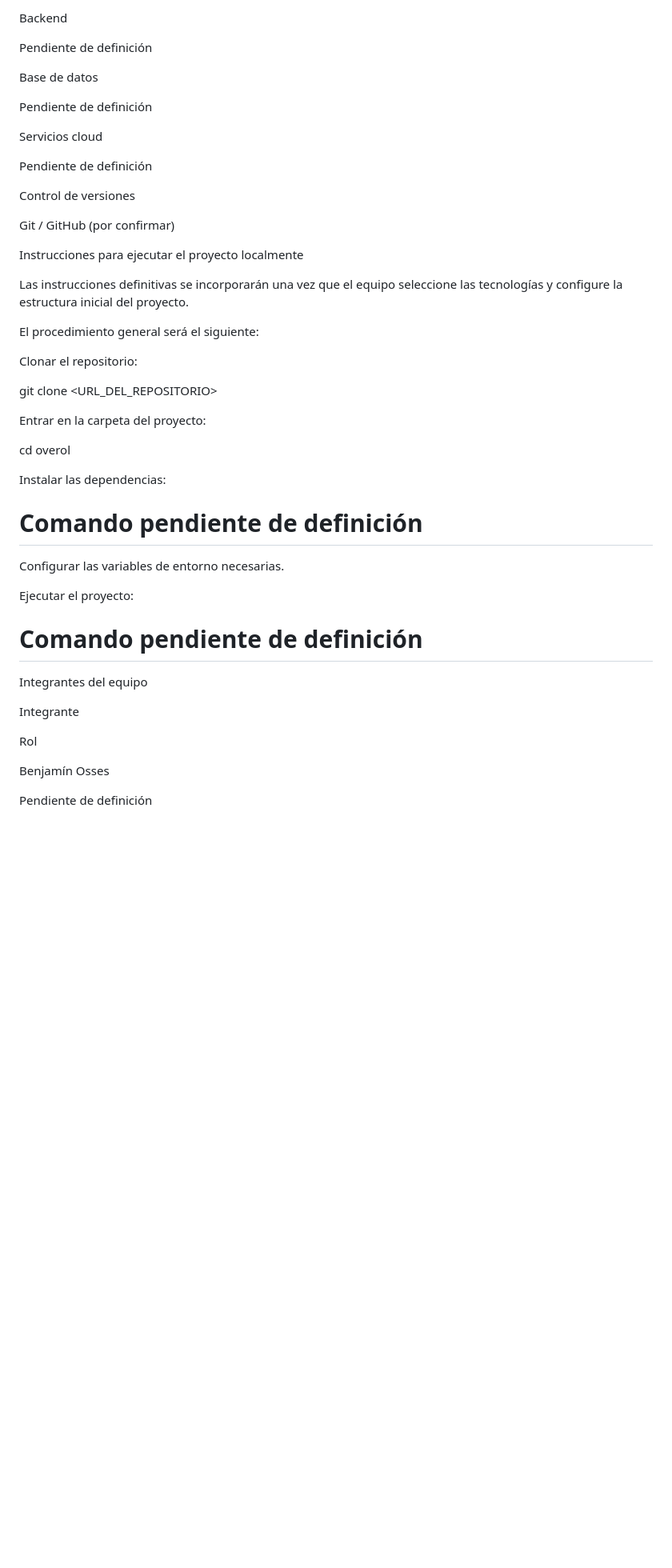
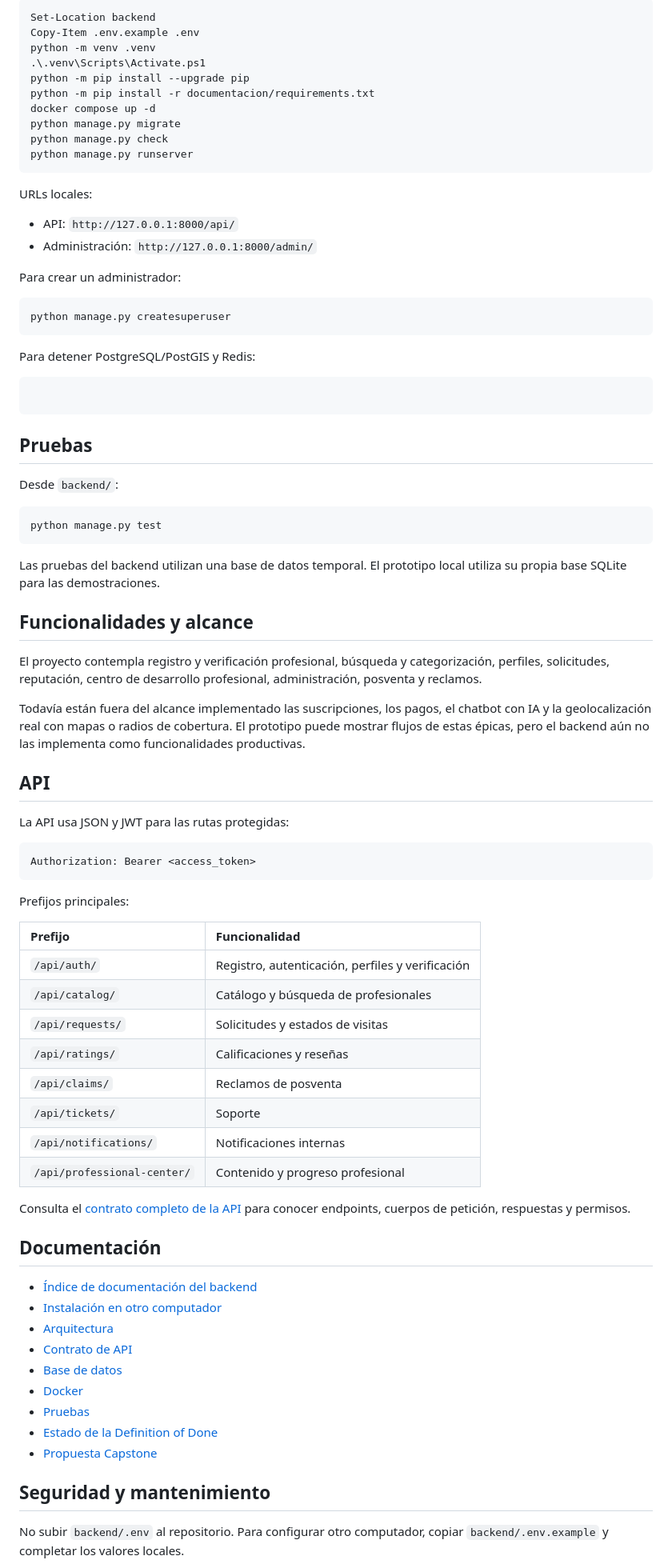
Before and after one commit to Nef-Solutions/NXBe, a Markdown page: README.md, the part around one of its changes. Shown at 80% size. Drawn GitHub-style; blank space fills up the shorter version.

````diff
--- a/README.md
+++ b/README.md
@@ -53,51 +75,86 @@ Pendiente de definición
 
-Backend
+```powershell
+Set-Location backend
+Copy-Item .env.example .env
+python -m venv .venv
+.\.venv\Scripts\Activate.ps1
+python -m pip install --upgrade pip
+python -m pip install -r documentacion/requirements.txt
+docker compose up -d
+python manage.py migrate
+python manage.py check
+python manage.py runserver
+```
 
-Pendiente de definición
+URLs locales:
 
-Base de datos
+- API: `http://127.0.0.1:8000/api/`
+- Administración: `http://127.0.0.1:8000/admin/`
 
-Pendiente de definición
+Para crear un administrador:
 
-Servicios cloud
+```powershell
+python manage.py createsuperuser
+```
 
-Pendiente de definición
+Para detener PostgreSQL/PostGIS y Redis:
 
-Control de versiones
+```powershell
 
-Git / GitHub (por confirmar)
+```
 
-Instrucciones para ejecutar el proyecto localmente
+## Pruebas
 
-Las instrucciones definitivas se incorporarán una vez que el equipo seleccione las tecnologías y configure la estructura inicial del proyecto.
+Desde `backend/`:
 
-El procedimiento general será el siguiente:
+```powershell
+python manage.py test
+```
 
-Clonar el repositorio:
+Las pruebas del backend utilizan una base de datos temporal. El prototipo local utiliza su propia base SQLite para las demostraciones.
 
-git clone <URL_DEL_REPOSITORIO>
+## Funcionalidades y alcance
 
-Entrar en la carpeta del proyecto:
+El proyecto contempla registro y verificación profesional, búsqueda y categorización, perfiles, solicitudes, reputación, centro de desarrollo profesional, administración, posventa y reclamos.
 
-cd overol
+Todavía están fuera del alcance implementado las suscripciones, los pagos, el chatbot con IA y la geolocalización real con mapas o radios de cobertura. El prototipo puede mostrar flujos de estas épicas, pero el backend aún no las implementa como funcionalidades productivas.
 
-Instalar las dependencias:
+## API
 
-# Comando pendiente de definición
+La API usa JSON y JWT para las rutas protegidas:
 
-Configurar las variables de entorno necesarias.
+```http
+Authorization: Bearer <access_token>
+```
 
-Ejecutar el proyecto:
+Prefijos principales:
 
-# Comando pendiente de definición
+| Prefijo | Funcionalidad |
+| :--- | :--- |
+| `/api/auth/` | Registro, autenticación, perfiles y verificación |
+| `/api/catalog/` | Catálogo y búsqueda de profesionales |
+| `/api/requests/` | Solicitudes y estados de visitas |
+| `/api/ratings/` | Calificaciones y reseñas |
+| `/api/claims/` | Reclamos de posventa |
+| `/api/tickets/` | Soporte |
+| `/api/notifications/` | Notificaciones internas |
+| `/api/professional-center/` | Contenido y progreso profesional |
 
-Integrantes del equipo
+Consulta el [contrato completo de la API](backend/documentacion/api.md) para conocer endpoints, cuerpos de petición, respuestas y permisos.
 
-Integrante
+## Documentación
 
-Rol
+- [Índice de documentación del backend](backend/documentacion/README.md)
+- [Instalación en otro computador](backend/documentacion/instalacion.md)
+- [Arquitectura](backend/documentacion/arquitectura.md)
+- [Contrato de API](backend/documentacion/api.md)
+- [Base de datos](backend/documentacion/base-de-datos.md)
+- [Docker](backend/documentacion/docker.md)
+- [Pruebas](backend/documentacion/pruebas.md)
+- [Estado de la Definition of Done](backend/documentacion/estado-dod.md)
+- [Propuesta Capstone](backend/propuesta_capstone_overol.md)
 
-Benjamín Osses
+## Seguridad y mantenimiento
 
-Pendiente de definición
+No subir `backend/.env` al repositorio. Para configurar otro computador, copiar `backend/.env.example` y completar los valores locales.
 
````
Also changed, not shown: other parts of README.md (+54 -72 lines).
